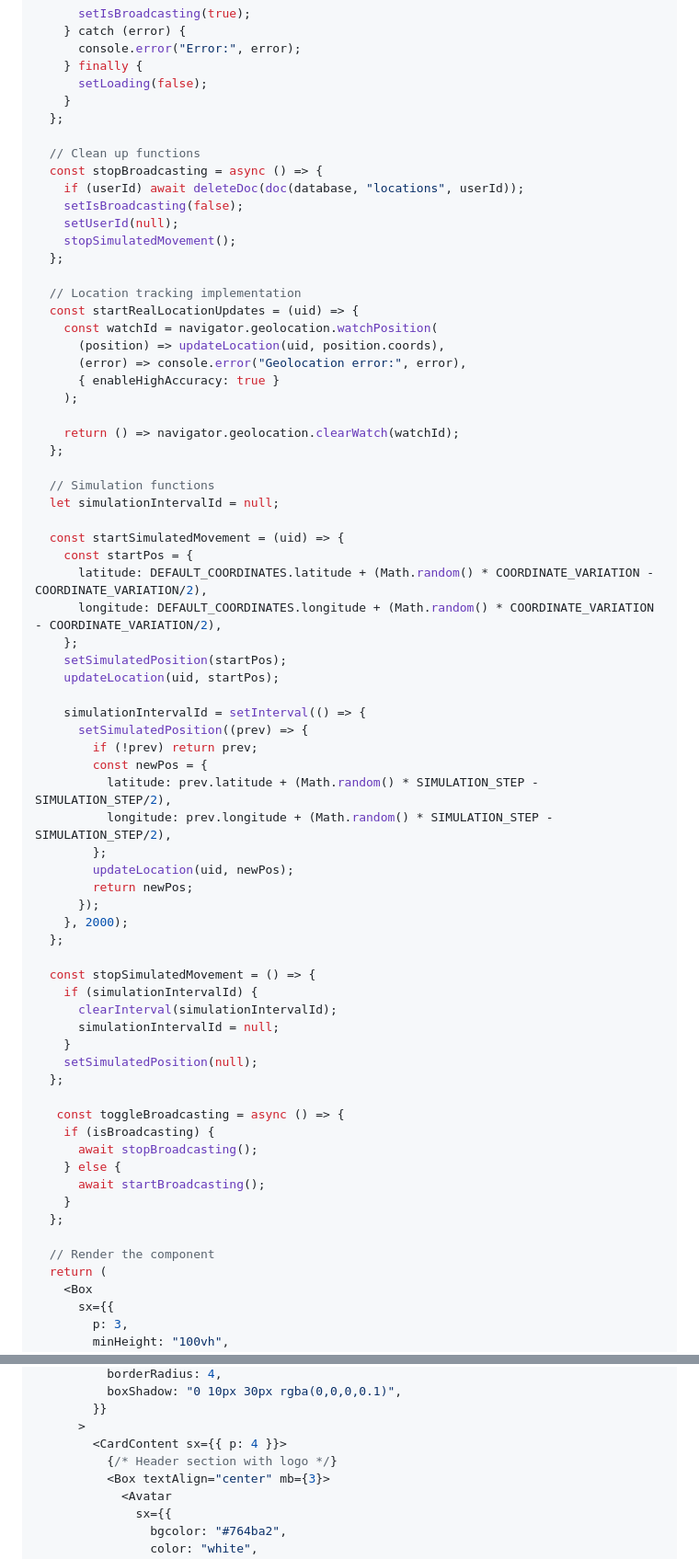
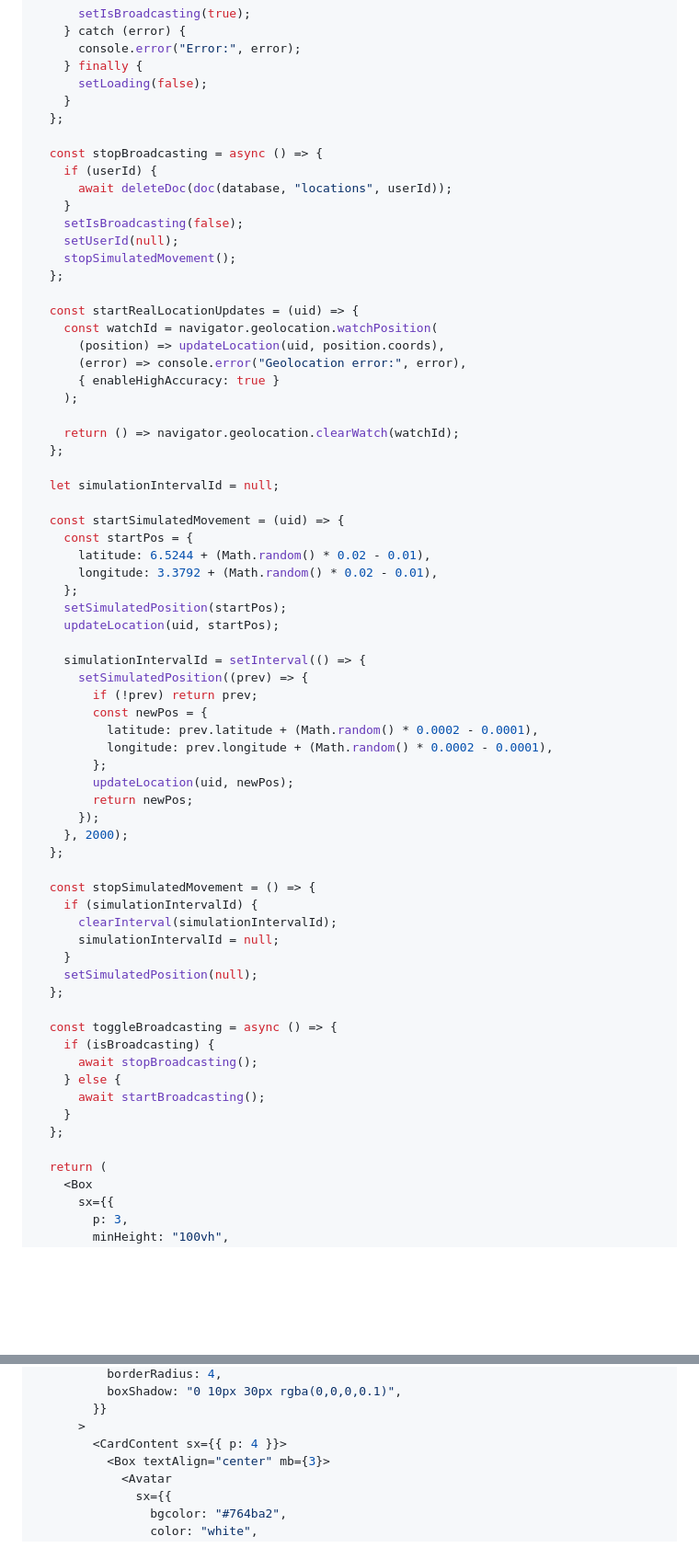
Before and after one commit to chrisHalogen/HID-Tutorials, a Markdown page: live-location-app/README.md, 2 parts joined by grey strips. Shown at 92% size. Drawn GitHub-style; blank space fills up the shorter version.

```diff
--- a/live-location-app/README.md
+++ b/live-location-app/README.md
@@ -415,15 +420,15 @@ export default function BroadcastPage() {
     }
   };
 
-  // Clean up functions
   const stopBroadcasting = async () => {
-    if (userId) await deleteDoc(doc(database, "locations", userId));
+    if (userId) {
+      await deleteDoc(doc(database, "locations", userId));
+    }
     setIsBroadcasting(false);
     setUserId(null);
     stopSimulatedMovement();
   };
 
-  // Location tracking implementation
   const startRealLocationUpdates = (uid) => {
     const watchId = navigator.geolocation.watchPosition(
       (position) => updateLocation(uid, position.coords),
@@ -434,13 +439,12 @@ export default function BroadcastPage() {
     return () => navigator.geolocation.clearWatch(watchId);
   };
 
-  // Simulation functions
   let simulationIntervalId = null;
 
   const startSimulatedMovement = (uid) => {
     const startPos = {
-      latitude: DEFAULT_COORDINATES.latitude + (Math.random() * COORDINATE_VARIATION - COORDINATE_VARIATION/2),
-      longitude: DEFAULT_COORDINATES.longitude + (Math.random() * COORDINATE_VARIATION - COORDINATE_VARIATION/2),
+      latitude: 6.5244 + (Math.random() * 0.02 - 0.01),
+      longitude: 3.3792 + (Math.random() * 0.02 - 0.01),
     };
     setSimulatedPosition(startPos);
     updateLocation(uid, startPos);
@@ -449,8 +453,8 @@ export default function BroadcastPage() {
       setSimulatedPosition((prev) => {
         if (!prev) return prev;
         const newPos = {
-          latitude: prev.latitude + (Math.random() * SIMULATION_STEP - SIMULATION_STEP/2),
-          longitude: prev.longitude + (Math.random() * SIMULATION_STEP - SIMULATION_STEP/2),
+          latitude: prev.latitude + (Math.random() * 0.0002 - 0.0001),
+          longitude: prev.longitude + (Math.random() * 0.0002 - 0.0001),
         };
         updateLocation(uid, newPos);
         return newPos;
@@ -466,7 +470,7 @@ export default function BroadcastPage() {
     setSimulatedPosition(null);
   };
 
-   const toggleBroadcasting = async () => {
+  const toggleBroadcasting = async () => {
     if (isBroadcasting) {
       await stopBroadcasting();
     } else {
@@ -474,7 +478,6 @@ export default function BroadcastPage() {
     }
   };
 
-  // Render the component
   return (
     <Box
       sx={{
@@ -496,7 +499,6 @@ export default function BroadcastPage() {
         }}
       >
         <CardContent sx={{ p: 4 }}>
-          {/* Header section with logo */}
           <Box textAlign="center" mb={3}>
             <Avatar
               sx={{
```
Also changed, not shown: other parts of live-location-app/README.md (+41 -13 lines).
